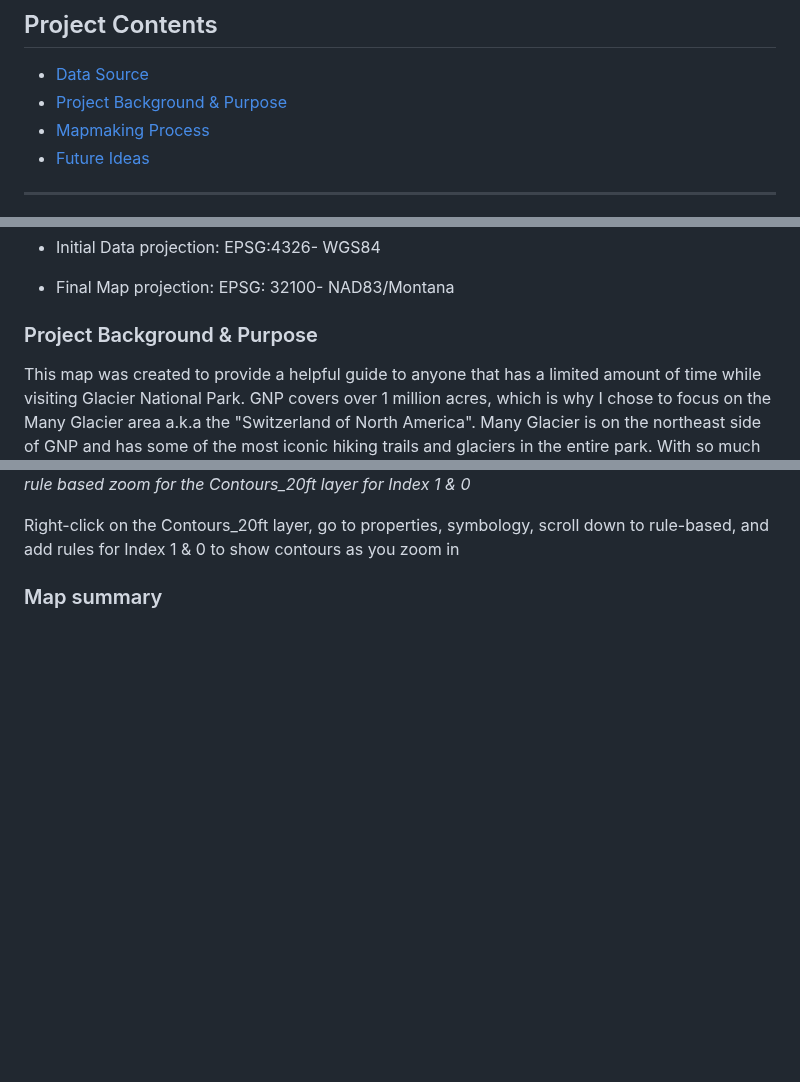
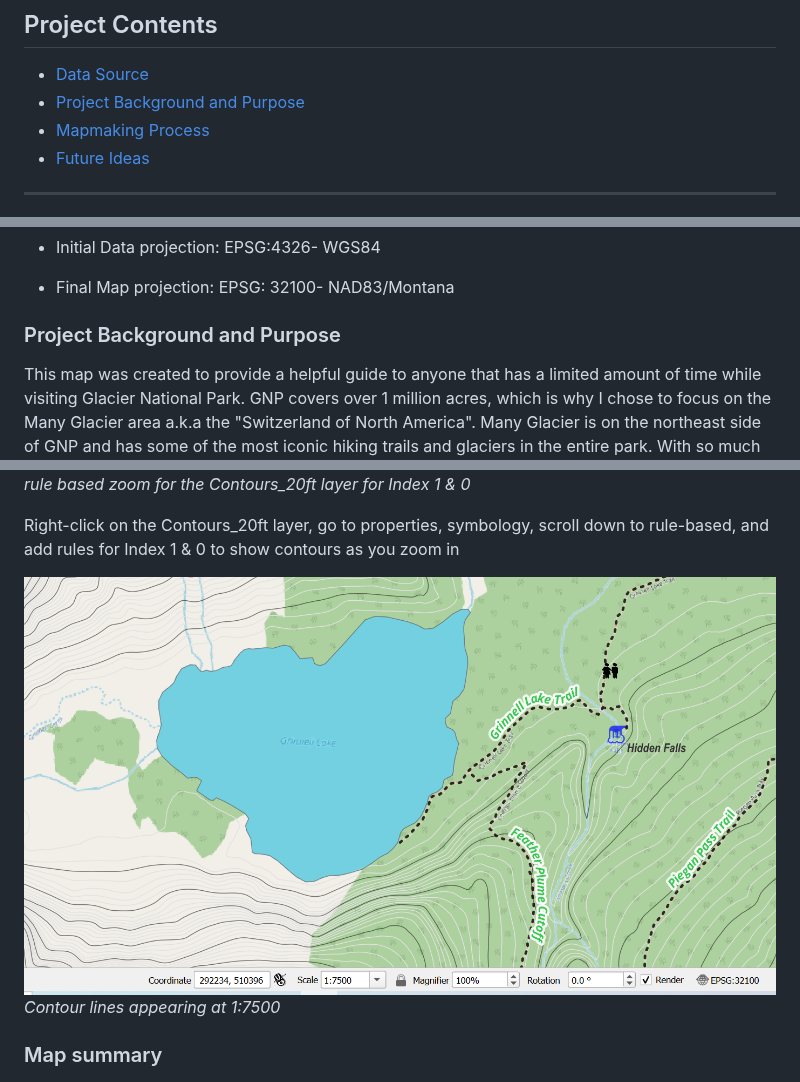
Before and after one commit to Jambro2/Many-Glacier-Trails, a Markdown page: README.md, 3 parts joined by grey strips. Drawn GitHub-style; blank space fills up the shorter version.

```diff
--- a/README.md
+++ b/README.md
@@ -4,7 +4,7 @@
 ## Project Contents
 
 - [Data Source](#Data-Source)
-- [Project Background & Purpose](#project-background-and-purpose)
+- [Project Background and Purpose](#project-background-and-purpose)
 - [Mapmaking Process](#Mapmaking-process)
 - [Future Ideas](#Future-Ideas)
 
@@ -22,7 +22,7 @@
 * Initial Data projection: EPSG:4326- WGS84
 * Final Map projection: EPSG: 32100- NAD83/Montana
 
-### Project Background & Purpose
+### Project Background and Purpose
 
 This map was created to provide a helpful guide to anyone that has a limited amount of time while visiting Glacier National Park. GNP covers over 1 million acres, which is why I chose to focus on the Many Glacier area a.k.a the "Switzerland of North America". Many Glacier is on the northeast side of GNP and has some of the most iconic hiking trails and glaciers in the entire park. With so much to see, it can feel overwhelming for a first timer. A concern some visitors have is feeling altitude sickness. For this reason, included on the map are elevation contours. If you are coming from flatland, studying the contours can help determine the amount of physical exertion that will be required to complete the hike. Other important features on the map include bathrooms, camping sites, and scenic viewpoints. While touring the park years ago, I discovered my favorite hike was the Grinnell Glacier Trail. Prior to hiking, I wish I had researched the surrounding geologic features and knew the names of the mountain peaks & lakes I passed. Alas, the next time I go I will be more prepared after studying a map like this one. And I will even be able to discover new trails around Many Glacier.
 
@@ -64,6 +64,8 @@ Download the elevation data from the USGS NED 1/3 arc-second raster digital elev
 
 Right-click on the Contours_20ft layer, go to properties, symbology, scroll down to rule-based, and add rules for Index 1 & 0 to show contours as you zoom in
 
+![Contours](Images/contours_zoomedin.png)
+*Contour lines appearing at 1:7500*
 
 ### Map summary
 ![FinalMap](Images/FinalMap.png)
```
